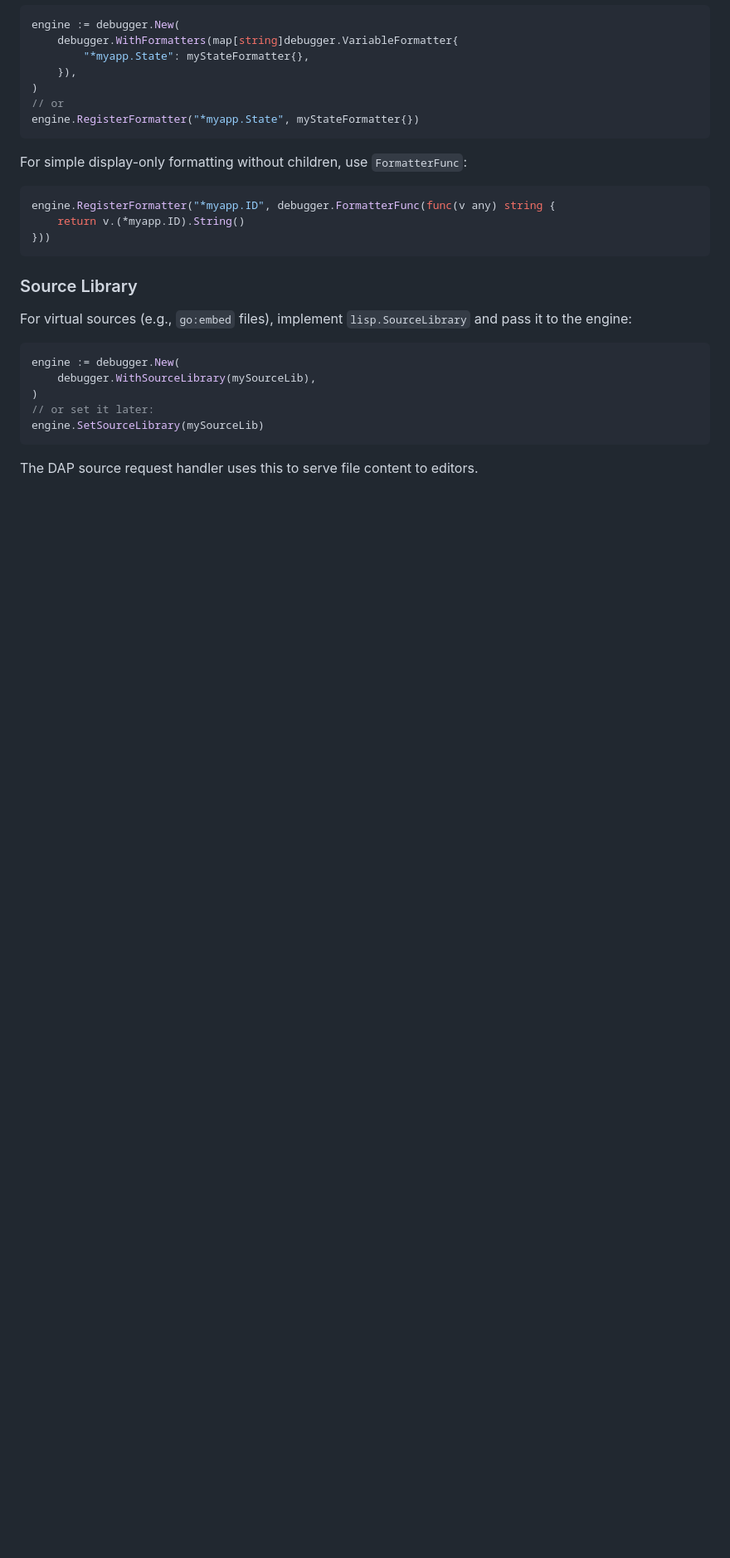
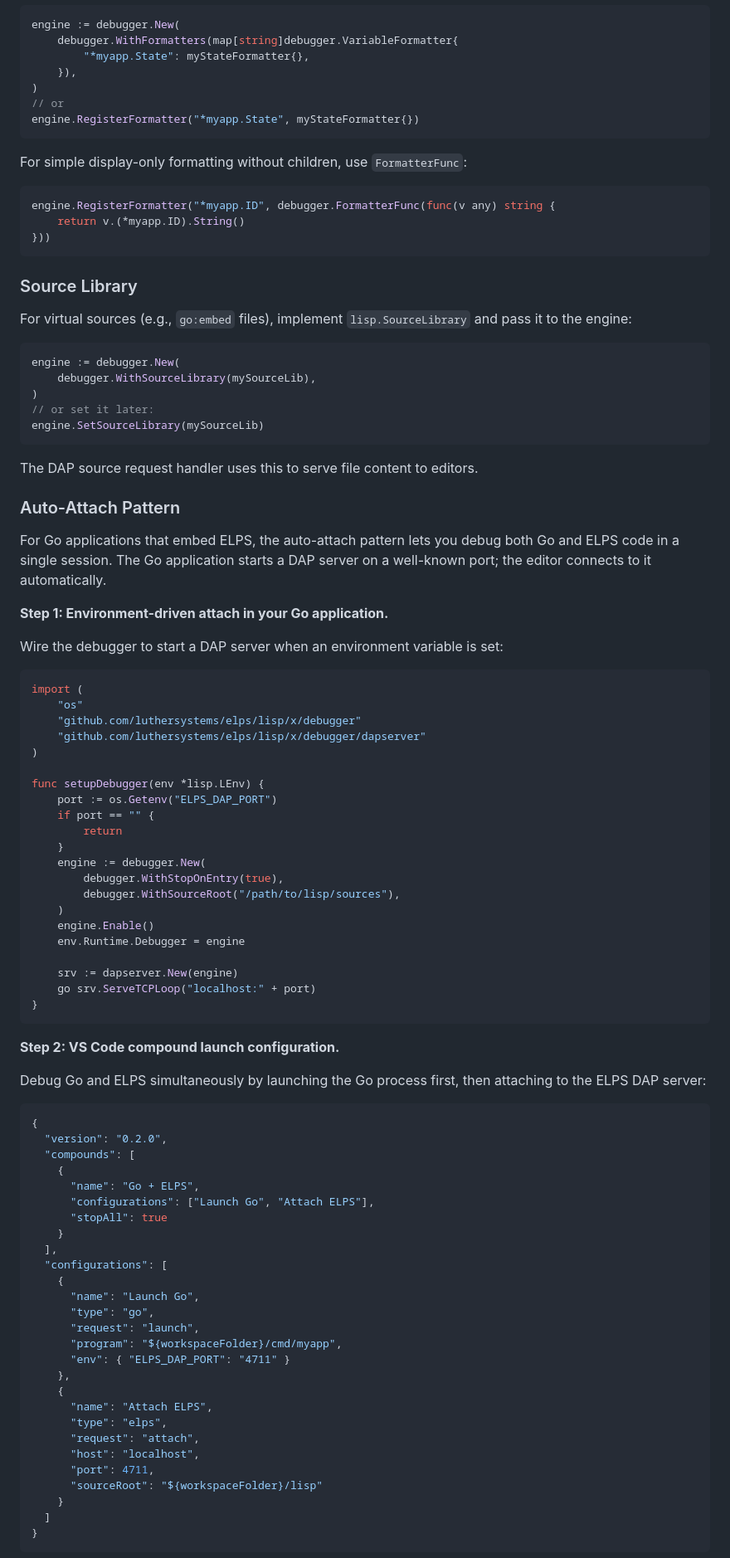
Before and after one commit to luthersystems/elps, a Markdown page: docs/debugging-guide.md, the part around one of its changes. Shown at 83% size. GitHub-like rendering; blank space fills up the shorter version.

````diff
--- a/docs/debugging-guide.md
+++ b/docs/debugging-guide.md
@@ -549,3 +598,69 @@ engine.SetSourceLibrary(mySourceLib)
 
 The DAP source request handler uses this to serve file content to editors.
 
+### Auto-Attach Pattern
+
+For Go applications that embed ELPS, the auto-attach pattern lets you debug both Go and ELPS code in a single session. The Go application starts a DAP server on a well-known port; the editor connects to it automatically.
+
+**Step 1: Environment-driven attach in your Go application.**
+
+Wire the debugger to start a DAP server when an environment variable is set:
+
+```go
+import (
+    "os"
+    "github.com/luthersystems/elps/lisp/x/debugger"
+    "github.com/luthersystems/elps/lisp/x/debugger/dapserver"
+)
+
+func setupDebugger(env *lisp.LEnv) {
+    port := os.Getenv("ELPS_DAP_PORT")
+    if port == "" {
+        return
+    }
+    engine := debugger.New(
+        debugger.WithStopOnEntry(true),
+        debugger.WithSourceRoot("/path/to/lisp/sources"),
+    )
+    engine.Enable()
+    env.Runtime.Debugger = engine
+
+    srv := dapserver.New(engine)
+    go srv.ServeTCPLoop("localhost:" + port)
+}
+```
+
+**Step 2: VS Code compound launch configuration.**
+
+Debug Go and ELPS simultaneously by launching the Go process first, then attaching to the ELPS DAP server:
+
+```json
+{
+  "version": "0.2.0",
+  "compounds": [
+    {
+      "name": "Go + ELPS",
+      "configurations": ["Launch Go", "Attach ELPS"],
+      "stopAll": true
+    }
+  ],
+  "configurations": [
+    {
+      "name": "Launch Go",
+      "type": "go",
+      "request": "launch",
+      "program": "${workspaceFolder}/cmd/myapp",
+      "env": { "ELPS_DAP_PORT": "4711" }
+    },
+    {
+      "name": "Attach ELPS",
+      "type": "elps",
+      "request": "attach",
+      "host": "localhost",
+      "port": 4711,
+      "sourceRoot": "${workspaceFolder}/lisp"
+    }
+  ]
+}
+```
+
````
Also changed, not shown: other parts of docs/debugging-guide.md (+79 -6 lines).
